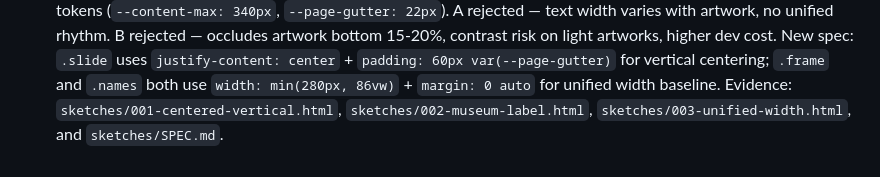
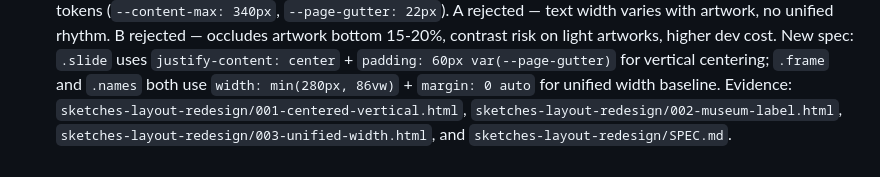
Before and after one commit to nic75408/artbook, a Markdown page: DESIGN.md, the part around the change. Drawn GitHub-style.

Commit message:
fix(t_d67668be): DESIGN.md evidence 路径修正 sketches/ → sketches-layout-redesign/
Decision Log line 442-443 引用的 evidence 文件实际位于 sketches-layout-redesign/ 目录（wt/t_d67668be 分支产物），main 分支的 sketches/ 是其他任务的产物不含本任务文件。

```diff
--- a/DESIGN.md
+++ b/DESIGN.md
@@ -439,5 +439,5 @@ Components map to CSS blocks in `app.css`:
   `justify-content: center` + `padding: 60px var(--page-gutter)` for vertical
   centering; `.frame` and `.names` both use `width: min(280px, 86vw)` +
   `margin: 0 auto` for unified width baseline. Evidence:
-  `sketches/001-centered-vertical.html`, `sketches/002-museum-label.html`,
-  `sketches/003-unified-width.html`, and `sketches/SPEC.md`.
+  `sketches-layout-redesign/001-centered-vertical.html`, `sketches-layout-redesign/002-museum-label.html`,
+  `sketches-layout-redesign/003-unified-width.html`, and `sketches-layout-redesign/SPEC.md`.
```
